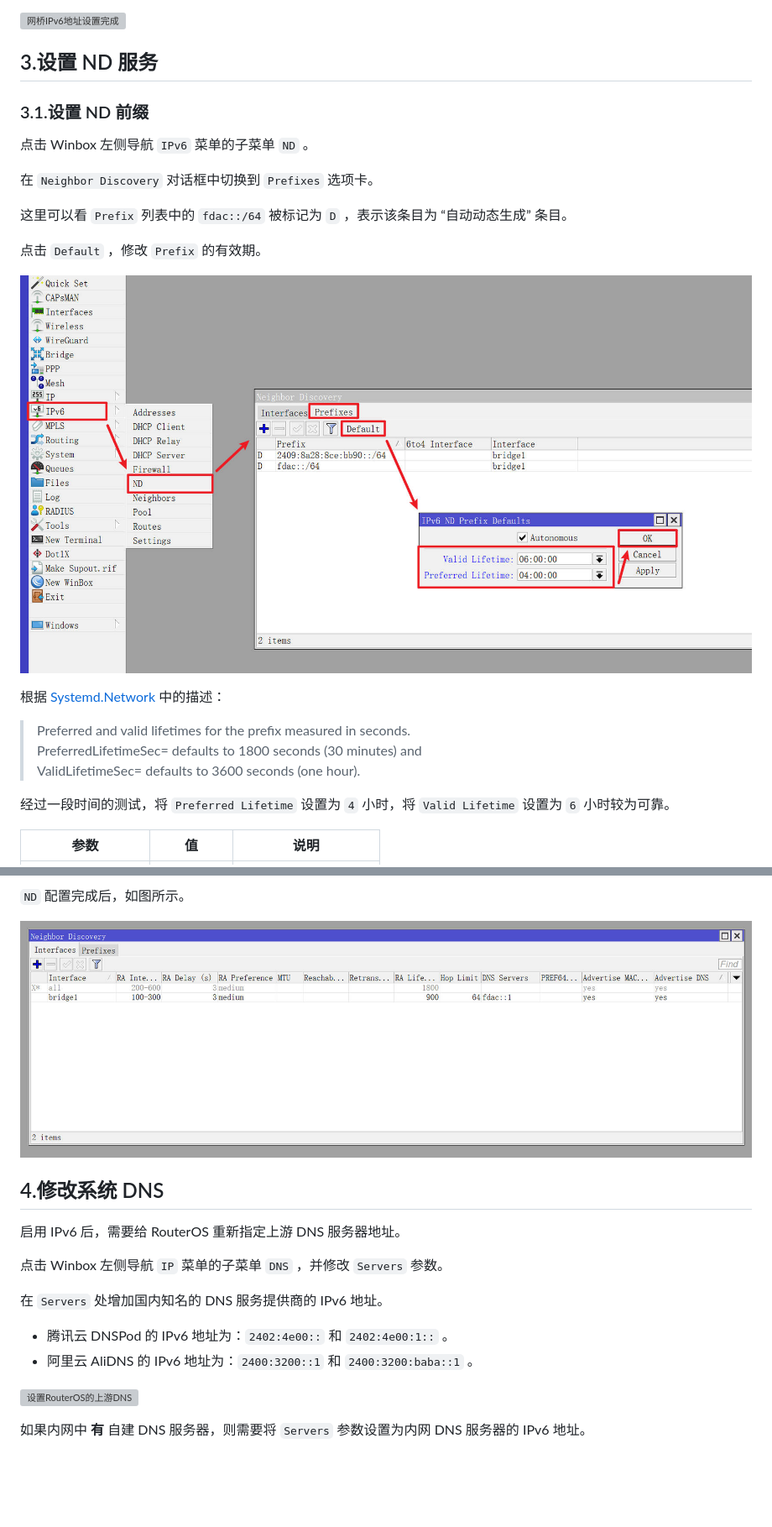
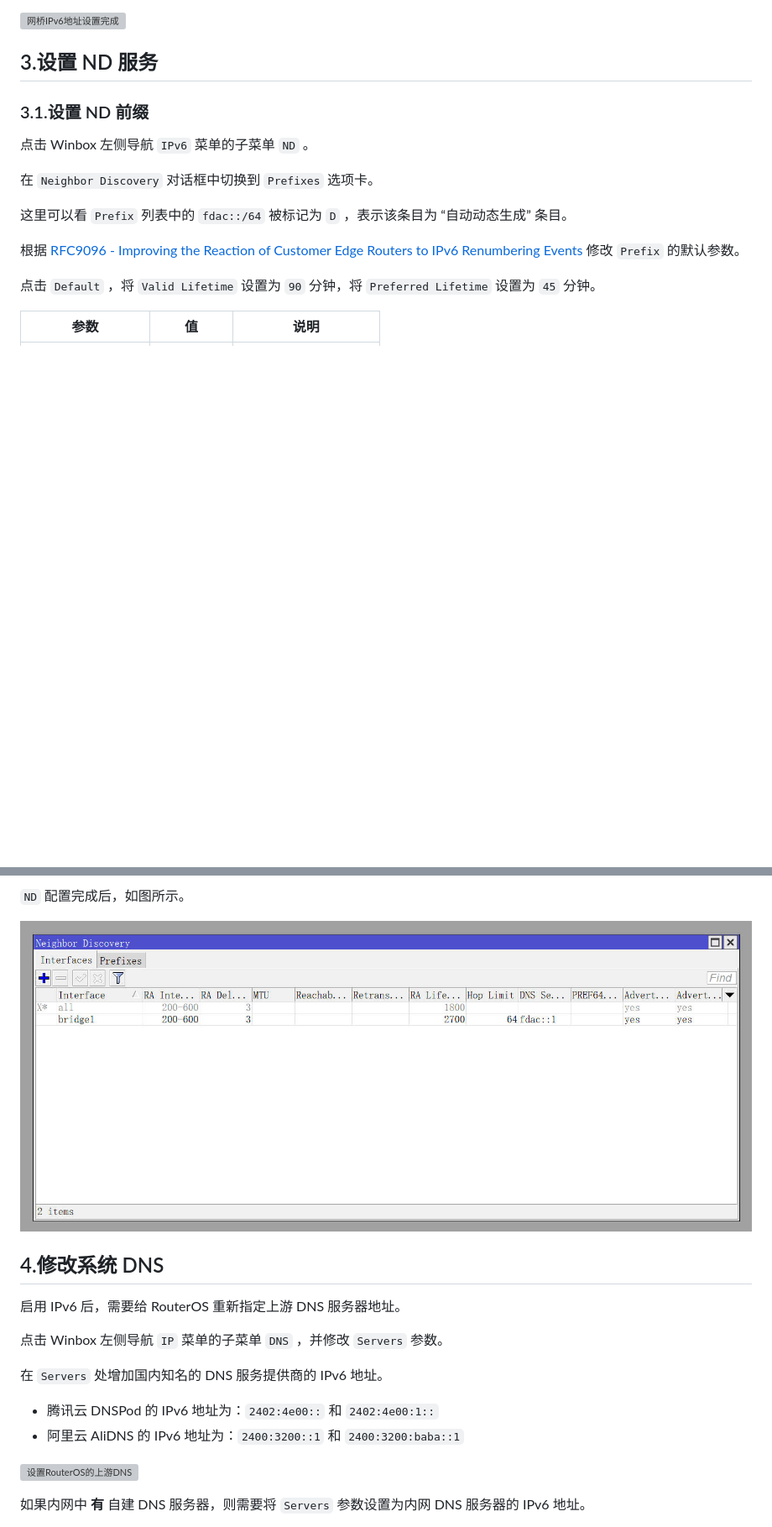
Before and after one commit to CallMeR/routeros_configuration_notes, a Markdown page: 09.设置IPv6.md, 2 parts joined by grey strips. Shown at 84% size. GitHub-like rendering; pictures changed too: img/p09/wb_nd_default.jpeg, img/p09/wb_nd_done.jpeg; blank space fills up the shorter version; grey boxes are pictures that could not be loaded.

```diff
--- a/09.设置IPv6.md
+++ b/09.设置IPv6.md
@@ -120,17 +120,9 @@
 
 这里可以看 `Prefix` 列表中的 `fdac::/64` 被标记为 `D` ，表示该条目为 “自动动态生成” 条目。
 
-点击 `Default` ，修改 `Prefix` 的有效期。
+根据 [RFC9096 - Improving the Reaction of Customer Edge Routers to IPv6 Renumbering Events](https://www.rfc-editor.org/rfc/rfc9096) 修改 `Prefix` 的默认参数。
 
-![ND默认设置](img/p09/wb_nd_default.jpeg)
-
-根据 [Systemd.Network](https://systemd.network/systemd.network.html#%5BIPv6Prefix%5D%20Section%20Options) 中的描述：
-
-> Preferred and valid lifetimes for the prefix measured in seconds.
-> PreferredLifetimeSec= defaults to 1800 seconds (30 minutes) and
-> ValidLifetimeSec= defaults to 3600 seconds (one hour).
-
-经过一段时间的测试，将 `Preferred Lifetime` 设置为 `4` 小时，将 `Valid Lifetime` 设置为 `6` 小时较为可靠。
+点击 `Default` ，将 `Valid Lifetime` 设置为 `90` 分钟，将 `Preferred Lifetime` 设置为 `45` 分钟。
 
 |参数|值|说明|
 |--|--|--|
@@ -179,8 +173,8 @@
 
 在 `Servers` 处增加国内知名的 DNS 服务提供商的 IPv6 地址。
 
-- 腾讯云 DNSPod 的 IPv6 地址为：`2402:4e00::` 和 `2402:4e00:1::` 。
-- 阿里云 AliDNS 的 IPv6 地址为：`2400:3200::1` 和 `2400:3200:baba::1` 。
+- 腾讯云 DNSPod 的 IPv6 地址为：`2402:4e00::` 和 `2402:4e00:1::`
+- 阿里云 AliDNS 的 IPv6 地址为：`2400:3200::1` 和 `2400:3200:baba::1`
 
 ![设置RouterOS的上游DNS](img/p09/wb_system_dns.png)
 
```
Also changed, not shown: other parts of 09.设置IPv6.md (+6 -4 lines), img/p09/wb_new_nd.jpeg, img/p09/wb_new_nd_dns.jpeg, 4 other files.
